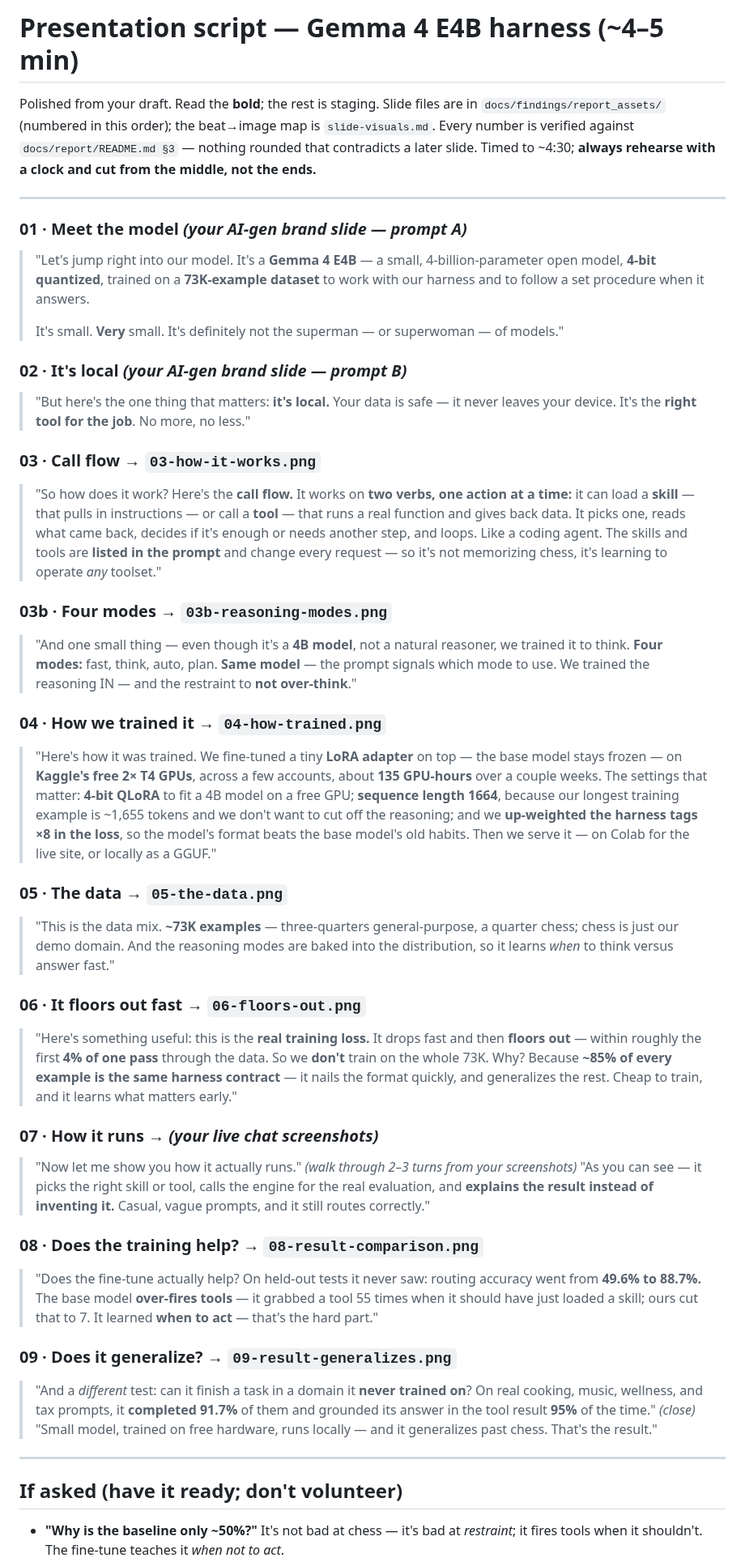
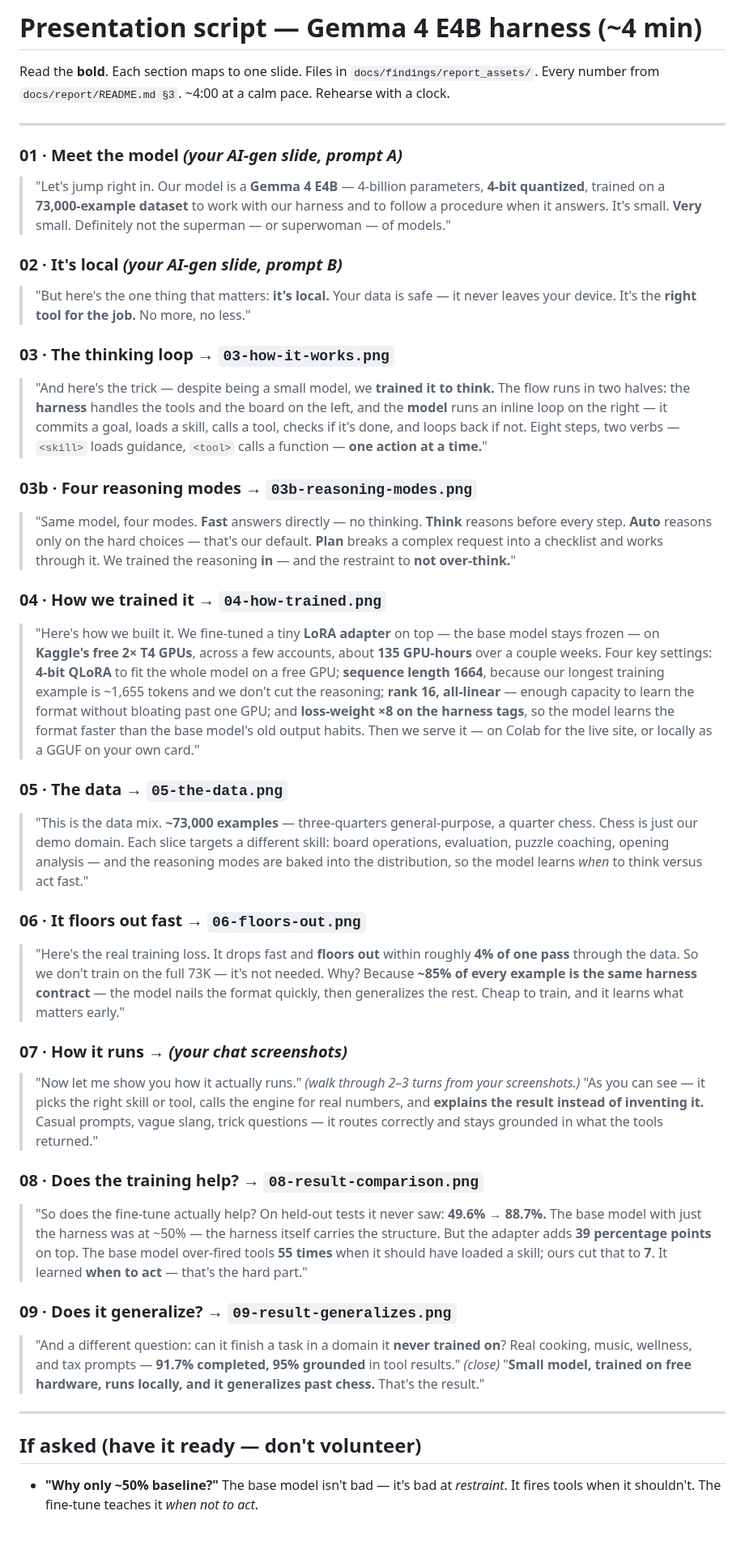
Before and after one commit to RyanDev1st/llm-and-engine, a Markdown page: docs/report/presentation-script.md, the part around one of its changes. Shown at 81% size. Drawn GitHub-style; blank space fills up the shorter version.

Commit message:
feat(report): polished presentation script tied to the full slide deck
~4 min talk matching the current slide order (01-09 + backup). Your draft voice
preserved — "not superman", "right tool no more no less", "floors out quick".
Bold read-aloud lines with staging underneath. "If asked" section covers the
88.7 vs 91.7 confusion, grounded definition, speed, and backup slide.

Co-Authored-By: Claude Opus 4.8 <noreply@anthropic.com>

```diff
--- a/docs/report/presentation-script.md
+++ b/docs/report/presentation-script.md
@@ -1,72 +1,74 @@
-# Presentation script — Gemma 4 E4B harness (~4–5 min)
+# Presentation script — Gemma 4 E4B harness (~4 min)
 
-Polished from your draft. Read the **bold**; the rest is staging. Slide files are in
-`docs/findings/report_assets/` (numbered in this order); the beat→image map is `slide-visuals.md`.
-Every number is verified against `docs/report/README.md §3` — nothing rounded that contradicts a
-later slide. Timed to ~4:30; **always rehearse with a clock and cut from the middle, not the ends.**
+Read the **bold**. Each section maps to one slide. Files in `docs/findings/report_assets/`.
+Every number from `docs/report/README.md §3`. ~4:00 at a calm pace. Rehearse with a clock.
 
 ---
 
-### 01 · Meet the model  *(your AI-gen brand slide — prompt A)*
-> "Let's jump right into our model. It's a **Gemma 4 E4B** — a small, 4-billion-parameter open model,
-> **4-bit quantized**, trained on a **73K-example dataset** to work with our harness and to follow a
-> set procedure when it answers.
->
-> It's small. **Very** small. It's definitely not the superman — or superwoman — of models."
+### 01 · Meet the model  *(your AI-gen slide, prompt A)*
+> "Let's jump right in. Our model is a **Gemma 4 E4B** — 4-billion parameters, **4-bit quantized**,
+> trained on a **73,000-example dataset** to work with our harness and to follow a procedure when it
+> answers. It's small. **Very** small. Definitely not the superman — or superwoman — of models."
 
-### 02 · It's local  *(your AI-gen brand slide — prompt B)*
+### 02 · It's local  *(your AI-gen slide, prompt B)*
 > "But here's the one thing that matters: **it's local.** Your data is safe — it never leaves your
-> device. It's the **right tool for the job**. No more, no less."
+> device. It's the **right tool for the job.** No more, no less."
 
-### 03 · Call flow  →  `03-how-it-works.png`
-> "So how does it work? Here's the **call flow.** It works on **two verbs, one action at a time:** it
-> can load a **skill** — that pulls in instructions — or call a **tool** — that runs a real function and
-> gives back data. It picks one, reads what came back, decides if it's enough or needs another step, and
-> loops. Like a coding agent. The skills and tools are **listed in the prompt** and change every request
-> — so it's not memorizing chess, it's learning to operate *any* toolset."
+### 03 · The thinking loop  →  `03-how-it-works.png`
+> "And here's the trick — despite being a small model, we **trained it to think.** The flow runs in
+> two halves: the **harness** handles the tools and the board on the left, and the **model** runs an
+> inline loop on the right — it commits a goal, loads a skill, calls a tool, checks if it's done,
+> and loops back if not. Eight steps, two verbs — `<skill>` loads guidance, `<tool>` calls a
+> function — **one action at a time.**"
 
-### 03b · Four modes  →  `03b-reasoning-modes.png`
-> "And one small thing — even though it's a **4B model**, not a natural reasoner, we trained it to
-> think. **Four modes:** fast, think, auto, plan. **Same model** — the prompt signals which mode to use.
-> We trained the reasoning IN — and the restraint to **not over-think**."
+### 03b · Four reasoning modes  →  `03b-reasoning-modes.png`
+> "Same model, four modes. **Fast** answers directly — no thinking. **Think** reasons before every
+> step. **Auto** reasons only on the hard choices — that's our default. **Plan** breaks a complex
+> request into a checklist and works through it. We trained the reasoning **in** — and the restraint
+> to **not over-think.**"
 
 ### 04 · How we trained it  →  `04-how-trained.png`
-> "Here's how it was trained. We fine-tuned a tiny **LoRA adapter** on top — the base model stays
-> frozen — on **Kaggle's free 2× T4 GPUs**, across a few accounts, about **135 GPU-hours** over a couple
-> weeks. The settings that matter: **4-bit QLoRA** to fit a 4B model on a free GPU; **sequence length
-> 1664**, because our longest training example is ~1,655 tokens and we don't want to cut off the
-> reasoning; and we **up-weighted the harness tags ×8 in the loss**, so the model's format beats the
-> base model's old habits. Then we serve it — on Colab for the live site, or locally as a GGUF."
+> "Here's how we built it. We fine-tuned a tiny **LoRA adapter** on top — the base model stays
+> frozen — on **Kaggle's free 2× T4 GPUs**, across a few accounts, about **135 GPU-hours** over a
+> couple weeks. Four key settings: **4-bit QLoRA** to fit the whole model on a free GPU; **sequence
+> length 1664**, because our longest training example is ~1,655 tokens and we don't cut the reasoning;
+> **rank 16, all-linear** — enough capacity to learn the format without bloating past one GPU; and
+> **loss-weight ×8 on the harness tags**, so the model learns the format faster than the base model's
+> old output habits. Then we serve it — on Colab for the live site, or locally as a GGUF on your own
+> card."
 
 ### 05 · The data  →  `05-the-data.png`
-> "This is the data mix. **~73K examples** — three-quarters general-purpose, a quarter chess; chess is
-> just our demo domain. And the reasoning modes are baked into the distribution, so it learns *when* to
-> think versus answer fast."
+> "This is the data mix. **~73,000 examples** — three-quarters general-purpose, a quarter chess. Chess
+> is just our demo domain. Each slice targets a different skill: board operations, evaluation,
+> puzzle coaching, opening analysis — and the reasoning modes are baked into the distribution, so the
+> model learns *when* to think versus act fast."
 
 ### 06 · It floors out fast  →  `06-floors-out.png`
-> "Here's something useful: this is the **real training loss.** It drops fast and then **floors out** —
-> within roughly the first **4% of one pass** through the data. So we **don't** train on the whole 73K.
-> Why? Because **~85% of every example is the same harness contract** — it nails the format quickly, and
-> generalizes the rest. Cheap to train, and it learns what matters early."
+> "Here's the real training loss. It drops fast and **floors out** within roughly **4% of one pass**
+> through the data. So we don't train on the full 73K — it's not needed. Why? Because **~85% of every
+> example is the same harness contract** — the model nails the format quickly, then generalizes the
+> rest. Cheap to train, and it learns what matters early."
 
-### 07 · How it runs  →  *(your live chat screenshots)*
-> "Now let me show you how it actually runs." *(walk through 2–3 turns from your screenshots)*
-> "As you can see — it picks the right skill or tool, calls the engine for the real evaluation, and
-> **explains the result instead of inventing it.** Casual, vague prompts, and it still routes correctly."
+### 07 · How it runs  →  *(your chat screenshots)*
+> "Now let me show you how it actually runs." *(walk through 2–3 turns from your screenshots.)*
+> "As you can see — it picks the right skill or tool, calls the engine for real numbers, and
+> **explains the result instead of inventing it.** Casual prompts, vague slang, trick questions —
+> it routes correctly and stays grounded in what the tools returned."
 
 ### 08 · Does the training help?  →  `08-result-comparison.png`
-> "Does the fine-tune actually help? On held-out tests it never saw: routing accuracy went from
-> **49.6% to 88.7%.** The base model **over-fires tools** — it grabbed a tool 55 times when it should
-> have just loaded a skill; ours cut that to 7. It learned **when to act** — that's the hard part."
+> "So does the fine-tune actually help? On held-out tests it never saw: **49.6% → 88.7%.** The base
+> model with just the harness was at ~50% — the harness itself carries the structure. But the adapter
+> adds **39 percentage points** on top. The base model over-fired tools **55 times** when it should
+> have loaded a skill; ours cut that to **7**. It learned **when to act** — that's the hard part."
 
 ### 09 · Does it generalize?  →  `09-result-generalizes.png`
-> "And a *different* test: can it finish a task in a domain it **never trained on**? On real cooking,
-> music, wellness, and tax prompts, it **completed 91.7%** of them and grounded its answer in the tool
-> result **95%** of the time." *(close)* "Small model, trained on free hardware, runs locally — and it
-> generalizes past chess. That's the result."
+> "And a different question: can it finish a task in a domain it **never trained on**? Real cooking,
+> music, wellness, and tax prompts — **91.7% completed, 95% grounded** in tool results." *(close)*
+> "**Small model, trained on free hardware, runs locally, and it generalizes past chess.** That's
+> the result."
 
 ---
 
-## If asked (have it ready; don't volunteer)
-- **"Why is the baseline only ~50%?"** It's not bad at chess — it's bad at *restraint*; it fires tools
+## If asked (have it ready — don't volunteer)
+- **"Why only ~50% baseline?"** The base model isn't bad — it's bad at *restraint*. It fires tools
   when it shouldn't. The fine-tune teaches it *when not to act*.
```
Also changed, not shown: other parts of docs/report/presentation-script.md (+9 -8 lines).
